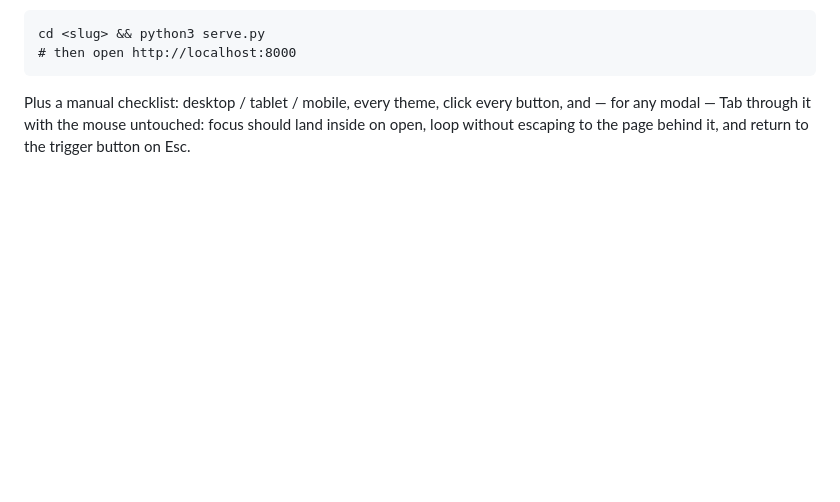
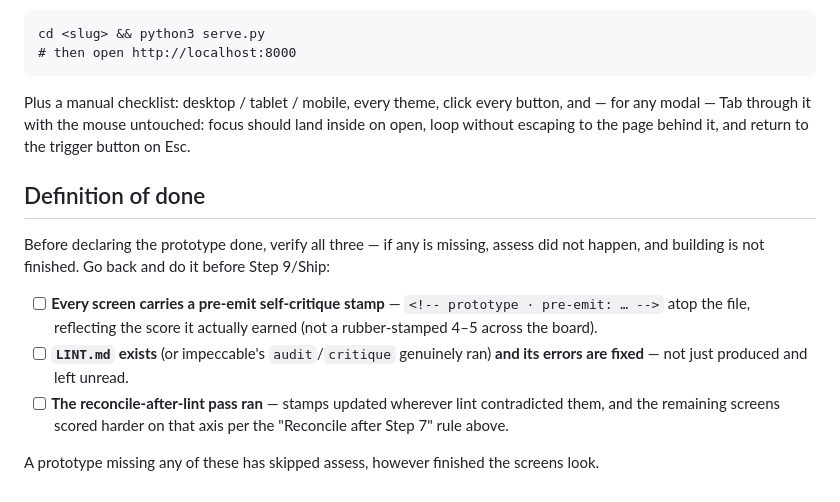
Before and after one commit to kurenn/claude-prototype, a Markdown page: reference/assess.md, the part around the change. Drawn GitHub-style; blank space fills up the shorter version.

```diff
--- a/reference/assess.md
+++ b/reference/assess.md
@@ -95,3 +95,17 @@ cd <slug> && python3 serve.py
 Plus a manual checklist: desktop / tablet / mobile, every theme, click every button, and — for
 any modal — Tab through it with the mouse untouched: focus should land inside on open, loop
 without escaping to the page behind it, and return to the trigger button on Esc.
+
+## Definition of done
+
+Before declaring the prototype done, verify all three — if any is missing, assess did not
+happen, and building is not finished. Go back and do it before Step 9/Ship:
+
+- [ ] **Every screen carries a pre-emit self-critique stamp** — `<!-- prototype · pre-emit: … -->`
+  atop the file, reflecting the score it actually earned (not a rubber-stamped 4–5 across the board).
+- [ ] **`LINT.md` exists** (or impeccable's `audit`/`critique` genuinely ran) **and its errors are
+  fixed** — not just produced and left unread.
+- [ ] **The reconcile-after-lint pass ran** — stamps updated wherever lint contradicted them, and
+  the remaining screens scored harder on that axis per the "Reconcile after Step 7" rule above.
+
+A prototype missing any of these has skipped assess, however finished the screens look.
```
Also changed, not shown: SKILL.md (+1 -1 lines), reference/build.md (+8 -0 lines).
